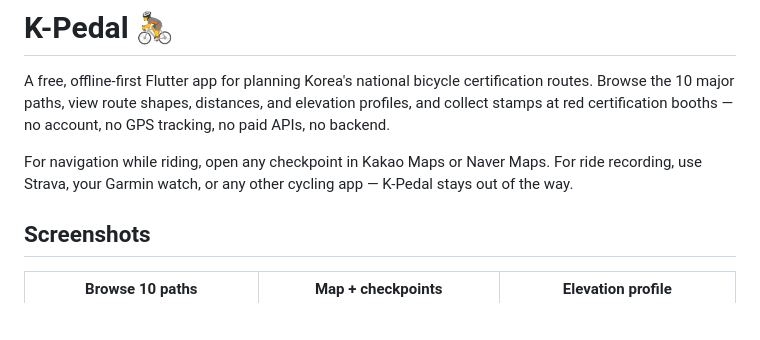
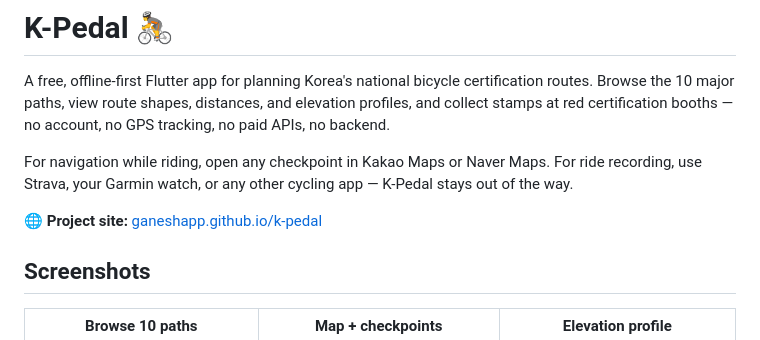
Before and after one commit to ganeshapp/k-pedal, a Markdown page: README.md, the part around the change. Drawn GitHub-style; blank space fills up the shorter version.

Commit message:
Add GitHub Pages product site under docs/
Single-page site with dark/green theme matching the app, hero with
phone mockup, stats banner, alternating feature sections, and a 10-path
gallery rendered from real GPS data in paths.json.

- docs/index.html — hero, why, features, paths, install, footer
- docs/style.css — design system, responsive layout, route-draw animation
- docs/favicon.png — copied from app icon
- docs/.nojekyll — disable Jekyll processing
- README — link to project site

Co-Authored-By: Claude Opus 4.7 <noreply@anthropic.com>

```diff
--- a/README.md
+++ b/README.md
@@ -3,6 +3,8 @@
 A free, offline-first Flutter app for planning Korea's national bicycle certification routes. Browse the 10 major paths, view route shapes, distances, and elevation profiles, and collect stamps at red certification booths — no account, no GPS tracking, no paid APIs, no backend.
 
 For navigation while riding, open any checkpoint in Kakao Maps or Naver Maps. For ride recording, use Strava, your Garmin watch, or any other cycling app — K-Pedal stays out of the way.
+
+🌐 **Project site:** [ganeshapp.github.io/k-pedal](https://ganeshapp.github.io/k-pedal/)
 
 ## Screenshots
 
```
Also changed, not shown: docs/favicon.png (added), 4 other files.
